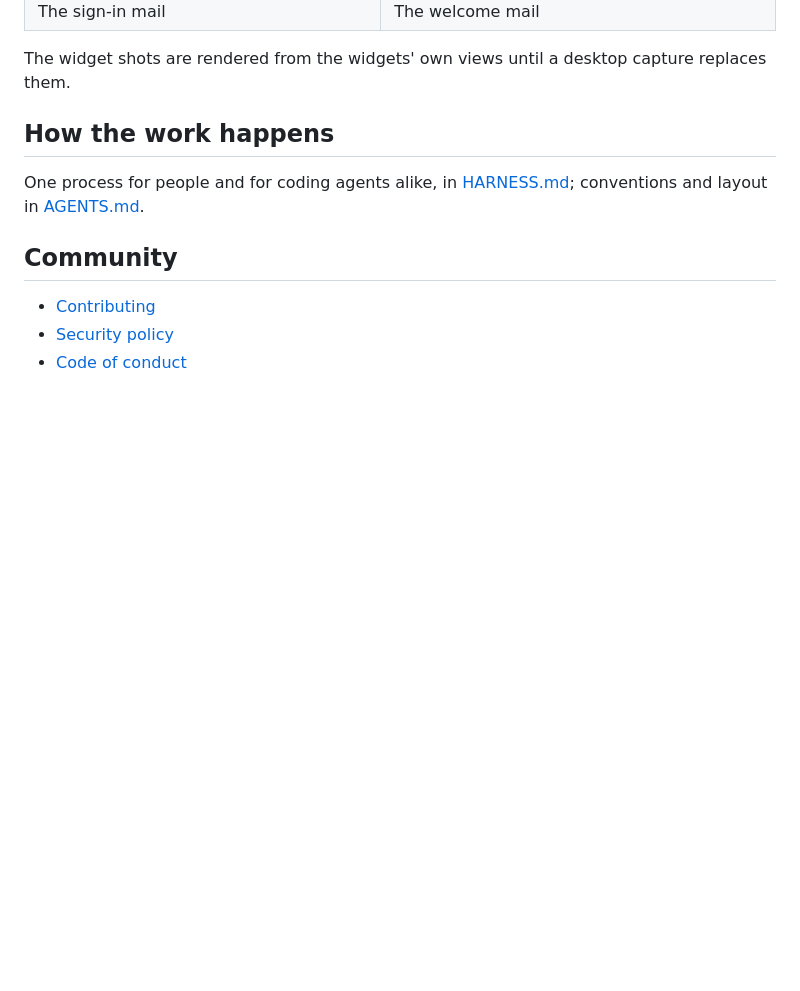
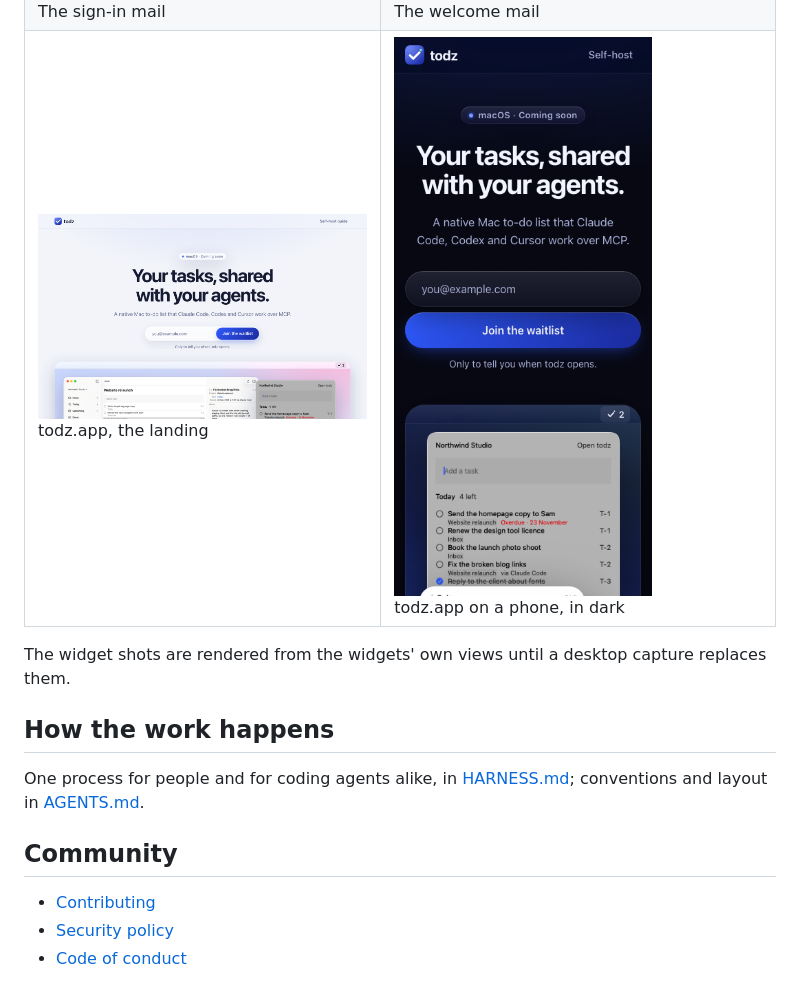
Before and after one commit to dhyegocalota/todz, a Markdown page: README.md, the part around the change. Drawn GitHub-style; pictures changed too: docs/screenshots/landing/01-landing-light.png (added), docs/screenshots/landing/02-landing-phone-dark.png (added); blank space fills up the shorter version.

Commit message:
docs(landing): the landing joins the README walk
Co-Authored-By: Claude Opus 5.5 <noreply@anthropic.com>

```diff
--- a/README.md
+++ b/README.md
@@ -42,6 +42,7 @@ The approved design is in [docs/product](docs/product/); how each piece was buil
 | ![Medium Today list](docs/screenshots/widgets/03-medium-today.png)<br>Medium Today list (rendered) | ![Large Today list](docs/screenshots/widgets/04-large-today.png)<br>Large Today list (rendered) |
 | ![Connect an agent](docs/screenshots/connect-an-agent/01-key-screen.png)<br>Connect an agent | ![An agent's tasks in a project, via Claude Code](docs/screenshots/v1-walk/01-agent-tasks-in-a-project.png)<br>An agent's tasks in a project, via Claude Code |
 | ![The sign-in mail](docs/screenshots/transactional-email/01-sign-in-mail.png)<br>The sign-in mail | ![The welcome mail](docs/screenshots/transactional-email/02-welcome-mail.png)<br>The welcome mail |
+| ![todz.app, the landing with its waitlist form](docs/screenshots/landing/01-landing-light.png)<br>todz.app, the landing | ![todz.app on a phone, in dark](docs/screenshots/landing/02-landing-phone-dark.png)<br>todz.app on a phone, in dark |
 
 The widget shots are rendered from the widgets' own views until a desktop capture replaces them.
 
```
